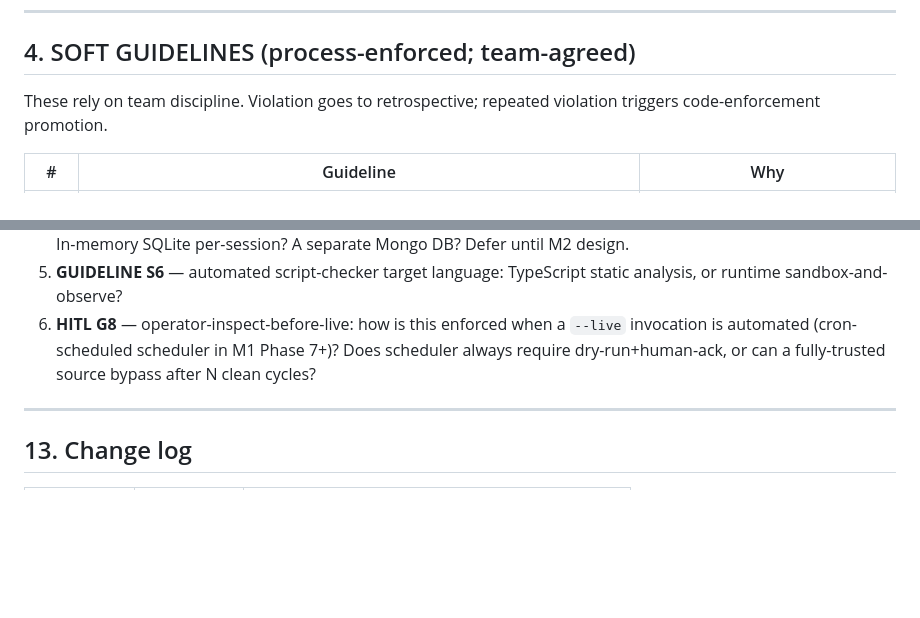
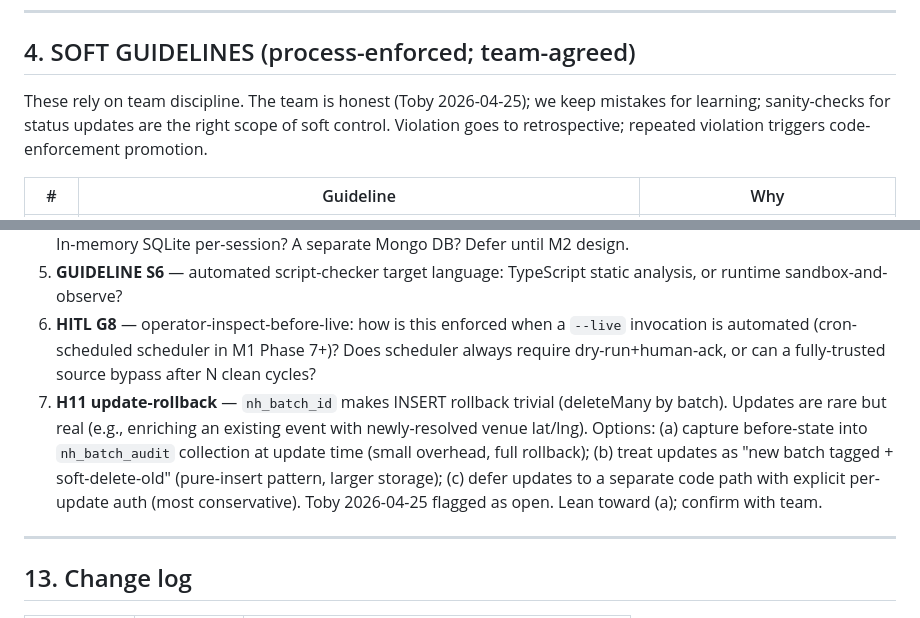
Before and after one commit to ybotman/niche-harvest, a Markdown page: docs/DATA-ACCESS-GUARDRAILS.md, 2 parts joined by grey strips. Rendered like a GitHub page; blank space fills up the shorter version.

```diff
--- a/docs/DATA-ACCESS-GUARDRAILS.md
+++ b/docs/DATA-ACCESS-GUARDRAILS.md
@@ -65,7 +68,7 @@ These cannot be opted out of by an operator. Violation requires a code change, w
 
 ## 4. SOFT GUIDELINES (process-enforced; team-agreed)
 
-These rely on team discipline. Violation goes to retrospective; repeated violation triggers code-enforcement promotion.
+These rely on team discipline. The team is honest (Toby 2026-04-25); we keep mistakes for learning; sanity-checks for status updates are the right scope of soft control. Violation goes to retrospective; repeated violation triggers code-enforcement promotion.
 
 | # | Guideline | Why |
 |---|-----------|-----|
@@ -236,6 +239,7 @@ When all signed → state: `agreed`; promote to `MasterCalendar/docs/DATA-ACCESS
 4. **GUIDELINE S5** — sandbox sqlsvr for new auto-discovery queue. Toby mentioned this; what's the actual sandbox? In-memory SQLite per-session? A separate Mongo DB? Defer until M2 design.
 5. **GUIDELINE S6** — automated script-checker target language: TypeScript static analysis, or runtime sandbox-and-observe?
 6. **HITL G8** — operator-inspect-before-live: how is this enforced when a `--live` invocation is automated (cron-scheduled scheduler in M1 Phase 7+)? Does scheduler always require dry-run+human-ack, or can a fully-trusted source bypass after N clean cycles?
+7. **H11 update-rollback** — `nh_batch_id` makes INSERT rollback trivial (deleteMany by batch). Updates are rare but real (e.g., enriching an existing event with newly-resolved venue lat/lng). Options: (a) capture before-state into `nh_batch_audit` collection at update time (small overhead, full rollback); (b) treat updates as "new batch tagged + soft-delete-old" (pure-insert pattern, larger storage); (c) defer updates to a separate code path with explicit per-update auth (most conservative). Toby 2026-04-25 flagged as open. Lean toward (a); confirm with team.
 
 ---
 
```
Also changed, not shown: other parts of docs/DATA-ACCESS-GUARDRAILS.md (+15 -12 lines).
